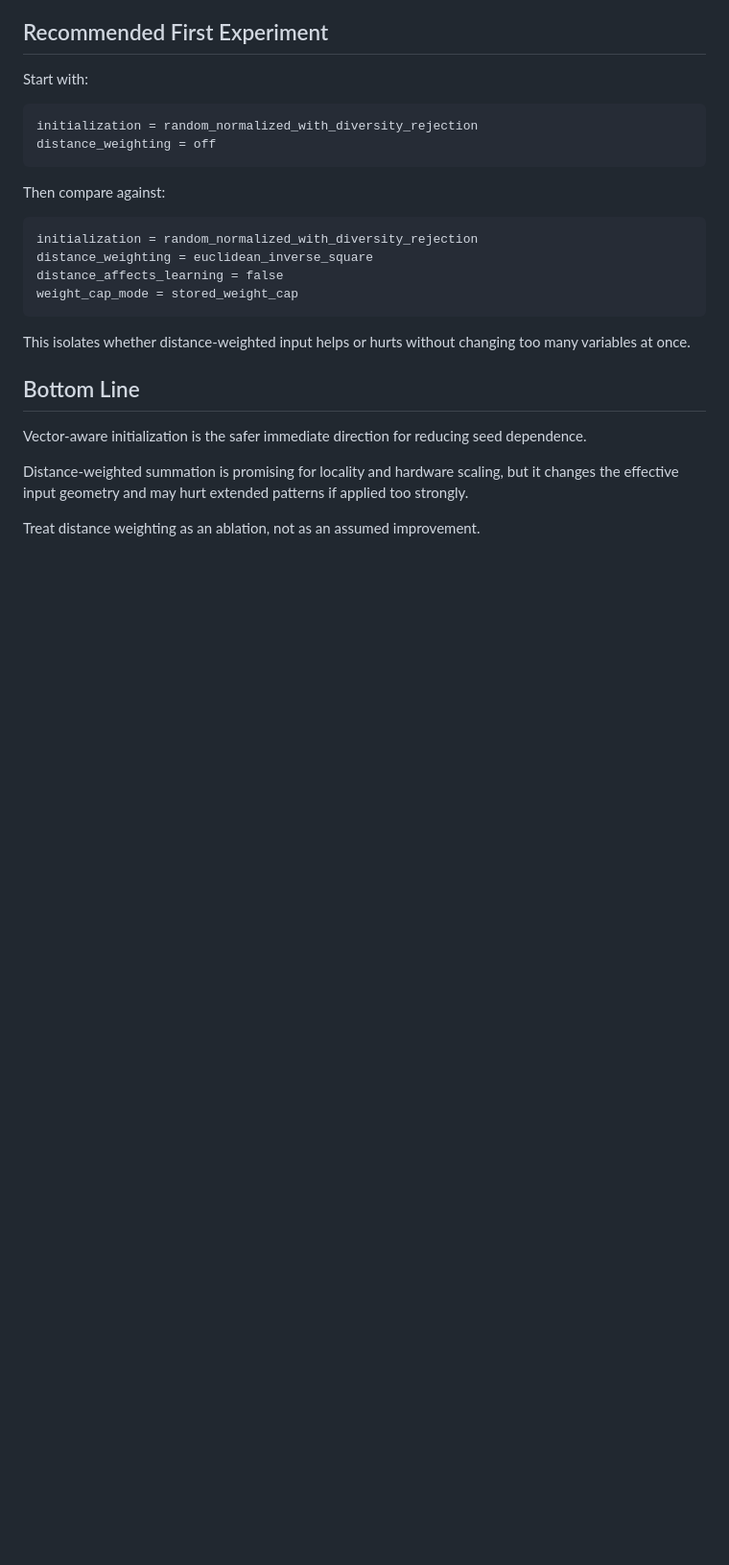
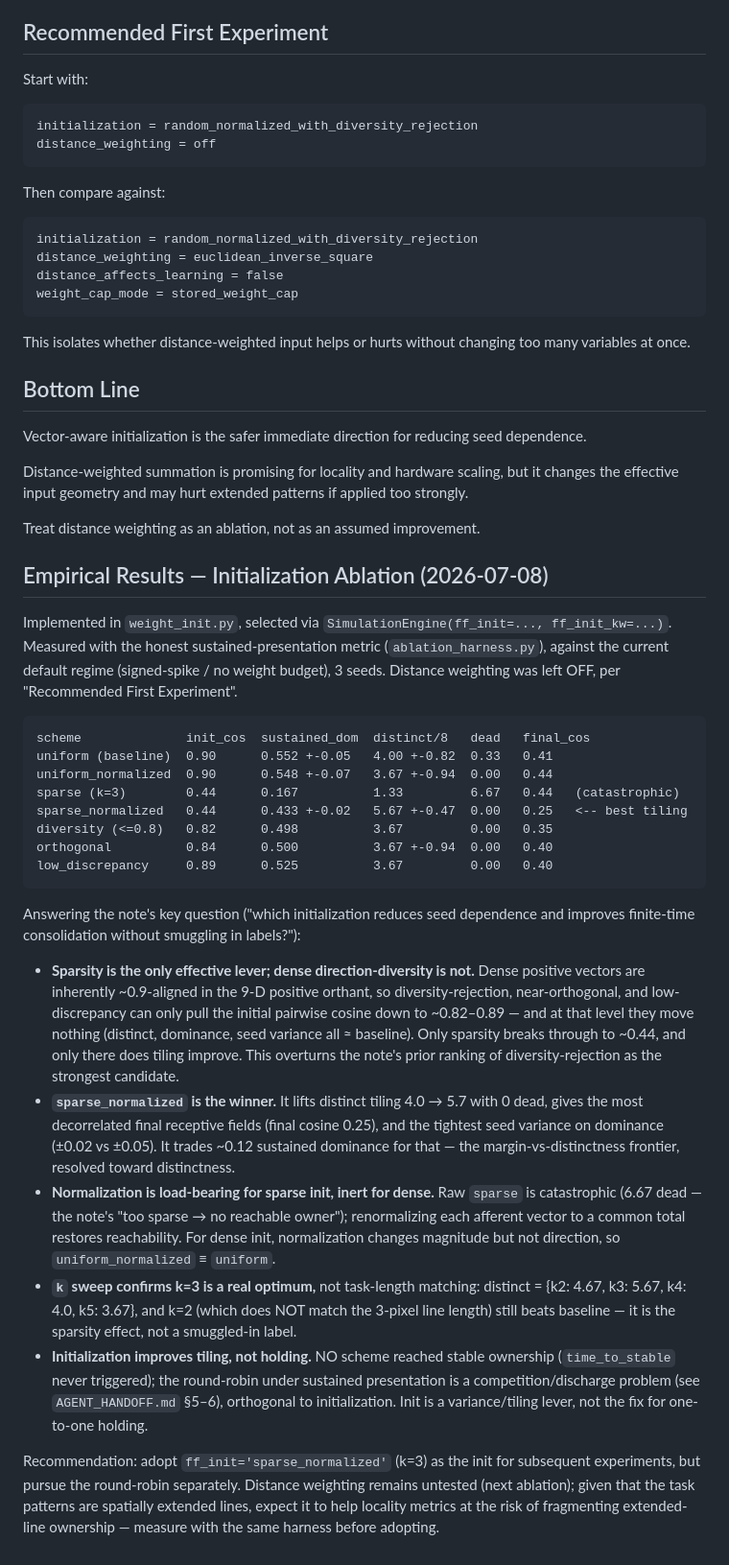
Before and after one commit to AbhirupD14/SNN, a Markdown page: Input_Vector_Initialization_And_Distance_Weighting.md, the part around the change. Shown at 96% size. Rendered like a GitHub page; blank space fills up the shorter version.

Commit message:
Record init-ablation results in the plan doc
Adds an Empirical Results section answering the note's key question:
sparse_normalized(k=3) is the winner (distinct 4.0->5.7/8, 0 dead, final RF
cosine 0.25, tightest seed variance); dense direction-diversity (diversity /
orthogonal / low-discrepancy) is inert because positive vectors are inherently
~0.9-aligned; normalization is load-bearing for sparse; init improves tiling not
the round-robin. Overturns the note's prior ranking of diversity-rejection as
strongest candidate.

Co-Authored-By: Claude Opus 4.8 <noreply@anthropic.com>

````diff
--- a/Input_Vector_Initialization_And_Distance_Weighting.md
+++ b/Input_Vector_Initialization_And_Distance_Weighting.md
@@ -507,3 +507,57 @@ Vector-aware initialization is the safer immediate direction for reducing seed d
 Distance-weighted summation is promising for locality and hardware scaling, but it changes the effective input geometry and may hurt extended patterns if applied too strongly.
 
 Treat distance weighting as an ablation, not as an assumed improvement.
+
+## Empirical Results — Initialization Ablation (2026-07-08)
+
+Implemented in `weight_init.py`, selected via `SimulationEngine(ff_init=..., ff_init_kw=...)`.
+Measured with the honest sustained-presentation metric (`ablation_harness.py`),
+against the current default regime (signed-spike / no weight budget), 3 seeds.
+Distance weighting was left OFF, per "Recommended First Experiment".
+
+```text
+scheme              init_cos  sustained_dom  distinct/8   dead   final_cos
+uniform (baseline)  0.90      0.552 +-0.05   4.00 +-0.82  0.33   0.41
+uniform_normalized  0.90      0.548 +-0.07   3.67 +-0.94  0.00   0.44
+sparse (k=3)        0.44      0.167          1.33         6.67   0.44   (catastrophic)
+sparse_normalized   0.44      0.433 +-0.02   5.67 +-0.47  0.00   0.25   <-- best tiling
+diversity (<=0.8)   0.82      0.498          3.67         0.00   0.35
+orthogonal          0.84      0.500          3.67 +-0.94  0.00   0.40
+low_discrepancy     0.89      0.525          3.67         0.00   0.40
+```
+
+Answering the note's key question ("which initialization reduces seed dependence
+and improves finite-time consolidation without smuggling in labels?"):
+
+- **Sparsity is the only effective lever; dense direction-diversity is not.**
+  Dense positive vectors are inherently ~0.9-aligned in the 9-D positive orthant,
+  so diversity-rejection, near-orthogonal, and low-discrepancy can only pull the
+  initial pairwise cosine down to ~0.82–0.89 — and at that level they move
+  nothing (distinct, dominance, seed variance all ≈ baseline). Only sparsity
+  breaks through to ~0.44, and only there does tiling improve. This overturns the
+  note's prior ranking of diversity-rejection as the strongest candidate.
+- **`sparse_normalized` is the winner.** It lifts distinct tiling 4.0 → 5.7 with
+  0 dead, gives the most decorrelated final receptive fields (final cosine 0.25),
+  and the tightest seed variance on dominance (±0.02 vs ±0.05). It trades ~0.12
+  sustained dominance for that — the margin-vs-distinctness frontier, resolved
+  toward distinctness.
+- **Normalization is load-bearing for sparse init, inert for dense.** Raw
+  `sparse` is catastrophic (6.67 dead — the note's "too sparse → no reachable
+  owner"); renormalizing each afferent vector to a common total restores
+  reachability. For dense init, normalization changes magnitude but not
+  direction, so `uniform_normalized` ≡ `uniform`.
+- **`k` sweep confirms k=3 is a real optimum,** not task-length matching: distinct
+  = {k2: 4.67, k3: 5.67, k4: 4.0, k5: 3.67}, and k=2 (which does NOT match the
+  3-pixel line length) still beats baseline — it is the sparsity effect, not a
+  smuggled-in label.
+- **Initialization improves tiling, not holding.** NO scheme reached stable
+  ownership (`time_to_stable` never triggered); the round-robin under sustained
+  presentation is a competition/discharge problem (see `AGENT_HANDOFF.md` §5–6),
+  orthogonal to initialization. Init is a variance/tiling lever, not the fix for
+  one-to-one holding.
+
+Recommendation: adopt `ff_init='sparse_normalized'` (k=3) as the init for
+subsequent experiments, but pursue the round-robin separately. Distance weighting
+remains untested (next ablation); given that the task patterns are spatially
+extended lines, expect it to help locality metrics at the risk of fragmenting
+extended-line ownership — measure with the same harness before adopting.
````
